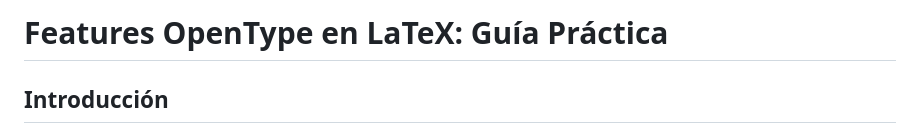
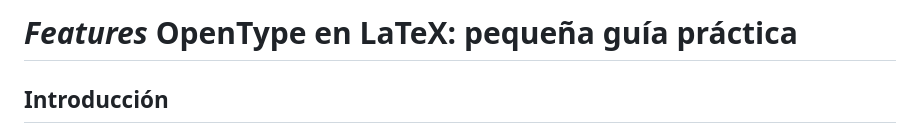
Before and after one commit to albertomoyano/seminarioUBA2025, a Markdown page: documentos/opentype.md, the part around the change. Drawn GitHub-style.

Commit message:
08-02-2025

```diff
--- a/documentos/opentype.md
+++ b/documentos/opentype.md
@@ -1,4 +1,4 @@
-# Features OpenType en LaTeX: Guía Práctica
+# *Features* OpenType en LaTeX: pequeña guía práctica
 
 ## Introducción
 
```
